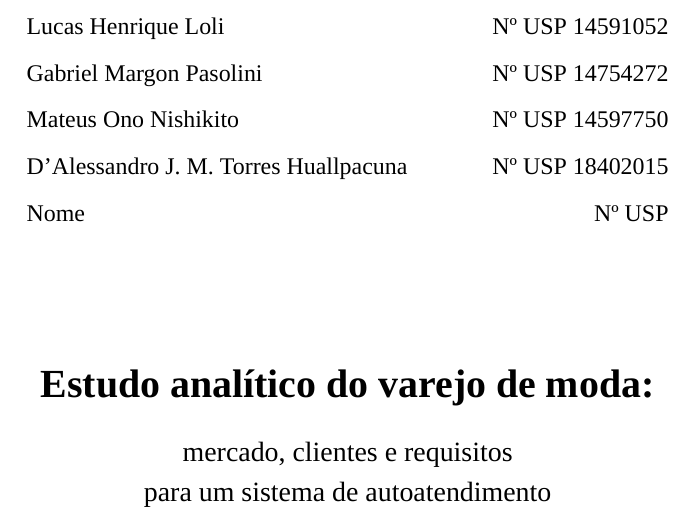
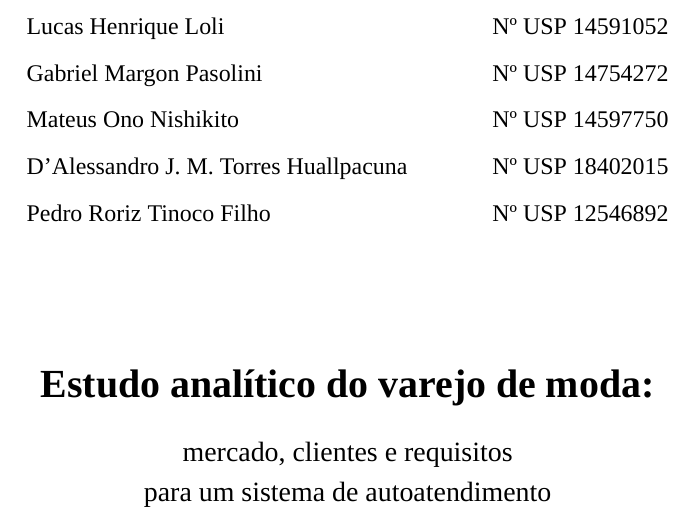
Before and after one commit to LucasHLoli/Projeto_de_Produto_e_Processo___Riachuelo-2-, a LaTeX document (documento.tex, which reads 1-pre/2-capa.tex): part of page 1 of 104, cut so that both start at the same text. Compiled offline with XeLaTeX; a missing font is replaced by an installed copy or a similar font.

Commit message:
Updates from Overleaf

```diff
--- a/1-pre/2-capa.tex
+++ b/1-pre/2-capa.tex
@@ -18,7 +18,7 @@
             Gabriel Margon Pasolini & Nº USP 14754272 \\
             Mateus Ono Nishikito & Nº USP 14597750 \\
             D'Alessandro J. M. Torres Huallpacuna & Nº USP 18402015 \\
-            Nome & Nº USP
+            Pedro Roriz Tinoco Filho & Nº USP 12546892
         \end{tabular}
 
         \vspace*{\fill}
```
